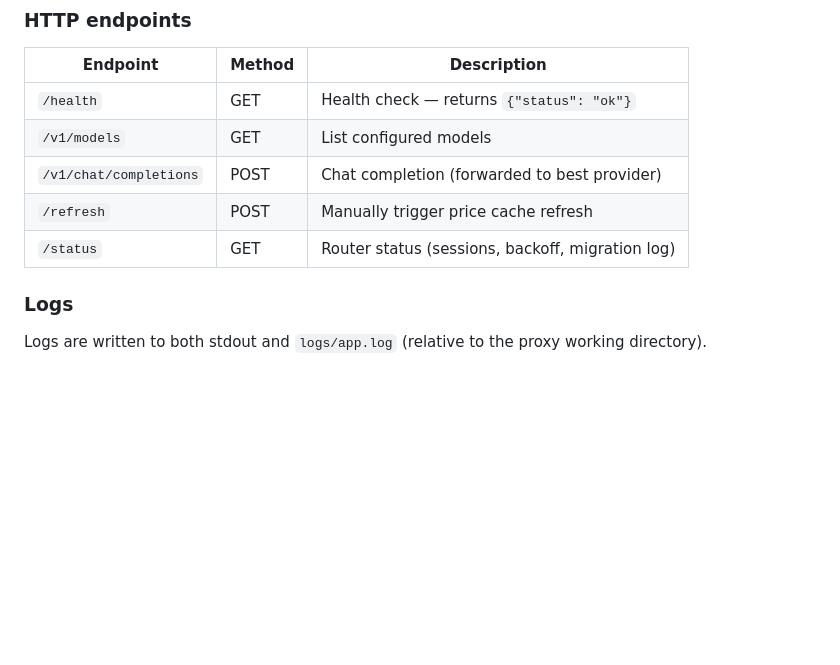
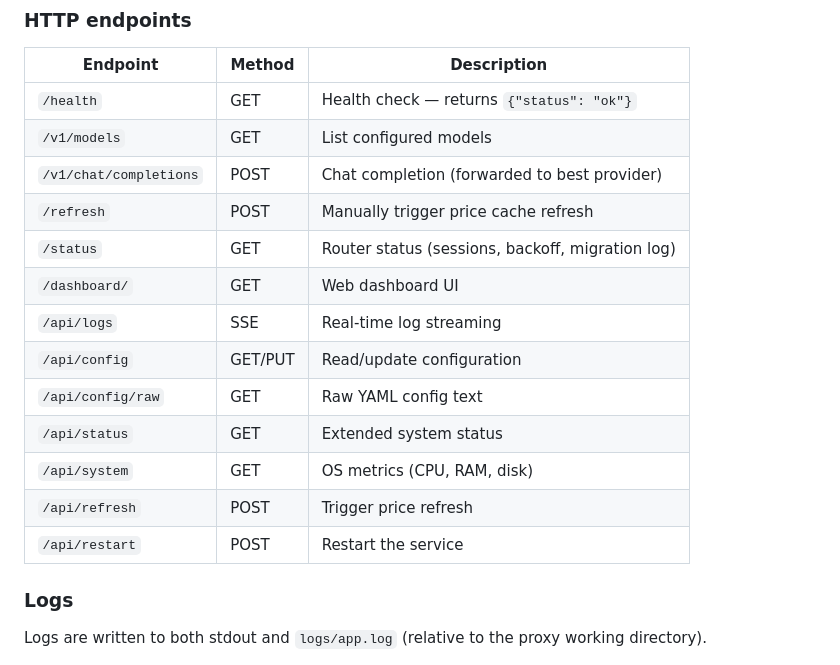
Before and after one commit to rafpigna/openrouter-better-proxy, a Markdown page: README.md, the part around one of its changes. Rendered like a GitHub page; blank space fills up the shorter version.

```diff
--- a/README.md
+++ b/README.md
@@ -416,6 +416,14 @@ curl http://localhost:8787/status
 | `/v1/chat/completions` | POST | Chat completion (forwarded to best provider) |
 | `/refresh` | POST | Manually trigger price cache refresh |
 | `/status` | GET | Router status (sessions, backoff, migration log) |
+| `/dashboard/` | GET | Web dashboard UI |
+| `/api/logs` | SSE | Real-time log streaming |
+| `/api/config` | GET/PUT | Read/update configuration |
+| `/api/config/raw` | GET | Raw YAML config text |
+| `/api/status` | GET | Extended system status |
+| `/api/system` | GET | OS metrics (CPU, RAM, disk) |
+| `/api/refresh` | POST | Trigger price refresh |
+| `/api/restart` | POST | Restart the service |
 
 ### Logs
 
```
Also changed, not shown: other parts of README.md (+30 -0 lines), docs/INSTALLATION.md (+4 -0 lines).
